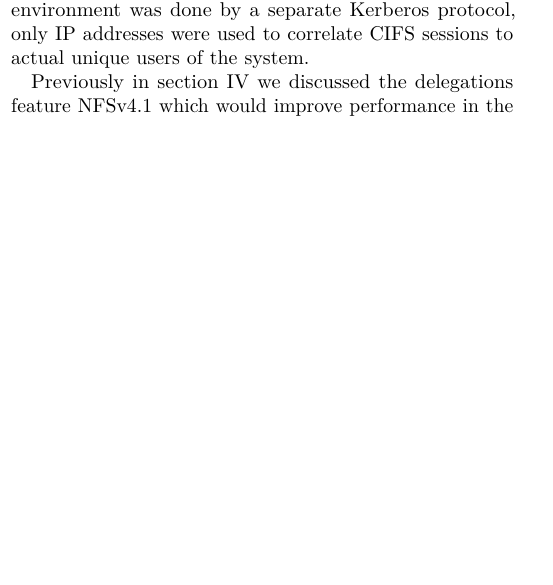
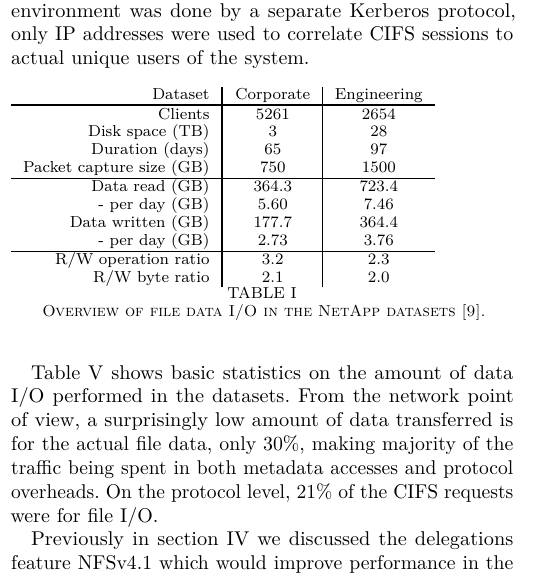
Before and after one commit to dezgeg/measurement-semma, a LaTeX paper (semma.tex, which reads content.tex): part of one column of page 3 of 4, cut so that both start at the same text, the shorter picture padded with empty space. Compiled offline with pdfLaTeX; a missing font is replaced by an installed copy or a similar font; a LaTeX package or settings file that is missing is left out.

Commit message:
Add NetApp numbers table

```diff
--- a/content.tex
+++ b/content.tex
@@ -197,6 +197,35 @@ the use of network traffic as a data source allows analysis of changes to the fi
 Since user authentication in the test environment was done by a separate Kerberos protocol,
 only IP addresses were used to correlate CIFS sessions to actual unique users of the system.
 
+\begin{table}[h!]
+
+\label{tab:NetAppData}
+\begin{tabu}{r|[1pt]c|c}
+    Dataset & Corporate & Engineering \\
+    \tabucline[1pt]{-}
+    Clients                     & 5261      & 2654      \\
+    Disk space (TB)             & 3         & 28        \\
+    Duration (days)             & 65        & 97        \\
+    Packet capture size (GB)    & 750       & 1500      \\
+    \hline
+    Data read (GB)              & 364.3     & 723.4     \\
+    - per day (GB)              & 5.60      & 7.46      \\
+    Data written (GB)           & 177.7     & 364.4     \\
+    - per day (GB)              & 2.73      & 3.76      \\
+    \hline
+    R/W operation ratio         & 3.2       & 2.3       \\
+    R/W byte ratio              & 2.1       & 2.0       \\
+\end{tabu}
+
+\caption{Overview of file data I/O in the NetApp datasets~\cite{NetApp}.}
+
+\end{table}
+
+Table~\ref{tab:NetAppData} shows basic statistics on the amount of data I/O performed in the datasets.
+From the network point of view, a surprisingly low amount of data transferred is for the actual file data, only 30\%,
+making majority of the traffic being spent in both metadata accesses and protocol overheads.
+On the protocol level, 21\% of the CIFS requests were for file I/O.
+
 Previously in section \ref{sect:NFSv41} we discussed the delegations feature NFSv4.1 which would improve performance in the case of files not being concurrently accessed by multiple clients.
 In the NetApp data sets, even non-concurrent sharing of files was relatively uncommon: 23.9\% and 2.9\% files were ever opened by user.
 And with concurrent sharing, the numbers drop down to 7.3\% and 0.3\% respectively.
--- a/semma.tex
+++ b/semma.tex
@@ -1,7 +1,7 @@
 \documentclass[conference,a4paper]{IEEEtran}
 \usepackage{lmodern}
 \usepackage{microtype}
-\usepackage{amsfonts,amsmath,amssymb,amsthm,booktabs,color,enumitem,graphicx,listings,float}
+\usepackage{amsfonts,amsmath,amssymb,amsthm,booktabs,color,enumitem,graphicx,listings,float,tabu}
 \usepackage[pdftex,hidelinks]{hyperref}
 
 % correct bad hyphenation here
```
